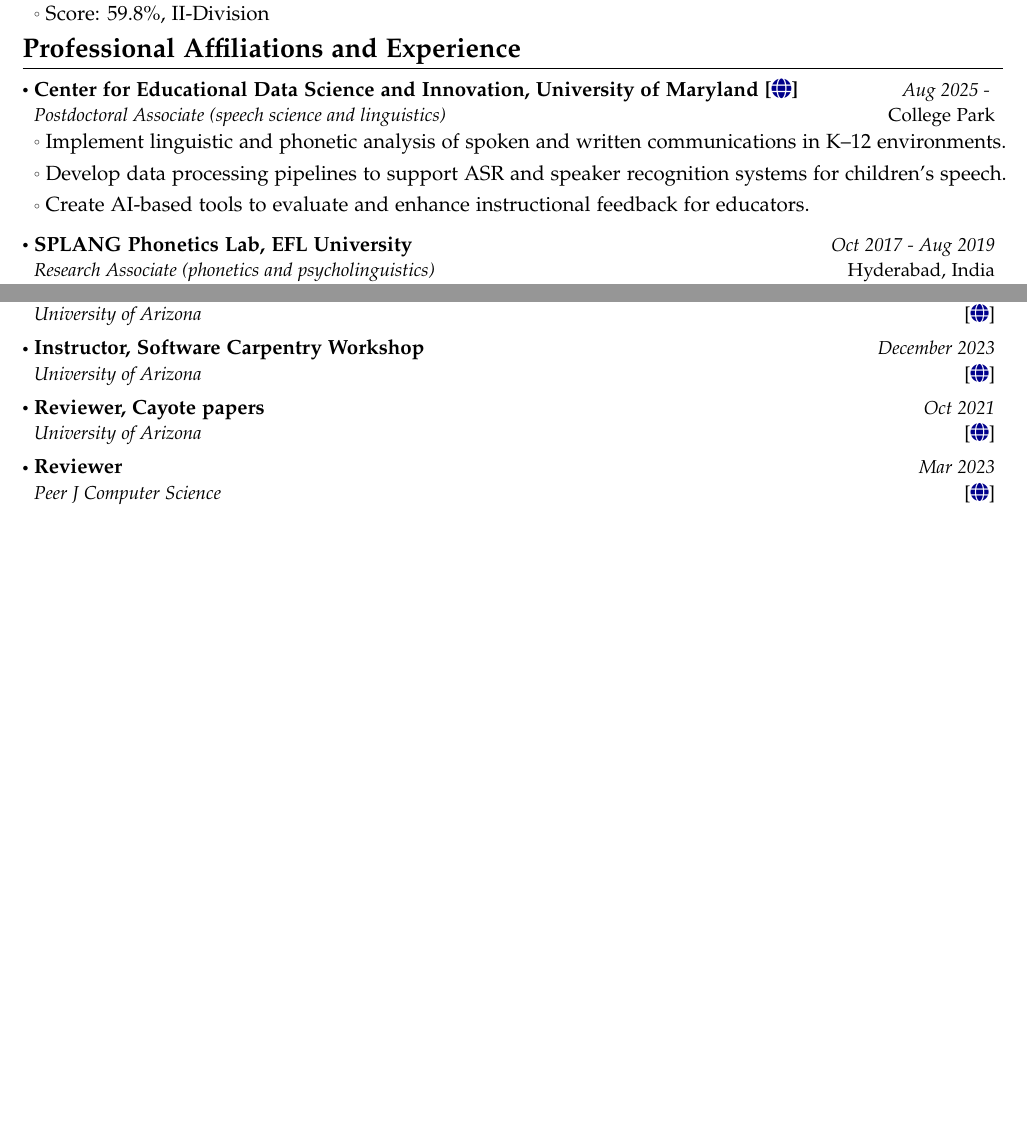
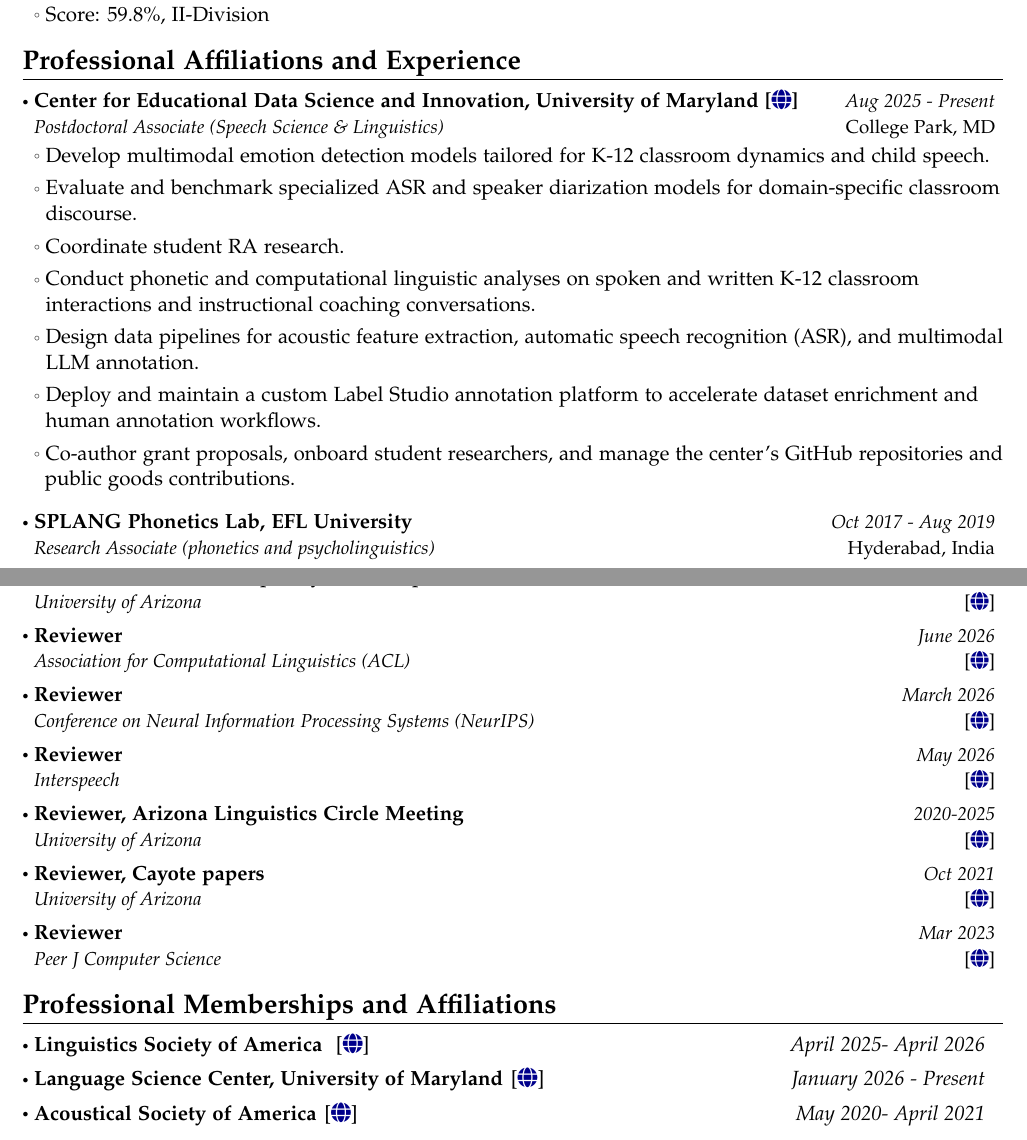
Before and after one commit to meghavarshini/meghavarshini.github.io, a LaTeX CV (tex/MKrishnaswamy_Academic-CV/MKrishnaswamy_Academic_CV.tex): two parts of pages 1 and 5 of 5 before the commit and two parts of pages 1 and 6 of 6 after it, joined at a grey line, cut so that both start at the same text, the shorter picture padded with empty space. Compiled offline with pdfLaTeX.

Commit message:
updated cv

```diff
--- a/tex/MKrishnaswamy_Academic-CV/MKrishnaswamy_Academic_CV.tex
+++ b/tex/MKrishnaswamy_Academic-CV/MKrishnaswamy_Academic_CV.tex
@@ -269,12 +269,16 @@ I am dedicated to mentoring the next generation of scientists by equipping them
   \resumeSubHeadingListStart
 
     \resumeSubheading
-        {Center for Educational Data Science and Innovation, University of Maryland [\href{https://edsi.umd.edu}{\faIcon{globe}}]}{College Park}
-        {Postdoctoral Associate (speech science and linguistics)}{Aug 2025 - }
-        \resumeItemListStart
-          \item Implement linguistic and phonetic analysis of spoken and written communications in K–12 environments.
-          \item Develop data processing pipelines to support ASR and speaker recognition systems for children's speech.
-          \item Create AI-based tools to evaluate and enhance instructional feedback for educators.
+    {Center for Educational Data Science and Innovation, University of Maryland [\href{https://edsi.umd.edu}{\faIcon{globe}}]}{College Park, MD}
+    {Postdoctoral Associate (Speech Science \& Linguistics)}{Aug 2025 - Present}
+    \resumeItemListStart
+        \item Develop multimodal emotion detection models tailored for K-12 classroom dynamics and child speech.
+        \item Evaluate and benchmark specialized ASR and speaker diarization models for domain-specific classroom discourse.
+        \item Coordinate student RA research.
+        \item Conduct phonetic and computational linguistic analyses on spoken and written K-12 classroom interactions and instructional coaching conversations.
+        \item Design data pipelines for acoustic feature extraction, automatic speech recognition (ASR), and multimodal LLM annotation.
+        \item Deploy and maintain a custom Label Studio annotation platform to accelerate dataset enrichment and human annotation workflows.
+        \item Co-author grant proposals, onboard student researchers, and manage the center's GitHub repositories and public goods contributions.
     \resumeItemListEnd
 
     \resumeSubheading
@@ -565,16 +594,36 @@ software documentation.
 \section{\textbf{Service}}
 \vspace{-0.4mm}
 \resumeSubHeadingListStart
+
     \resumeProject
-      {Instructor, Software Carpentry Workshop}
+          {Instructor, Software Carpentry Workshop}
+          {University of Arizona}
+          {March 2025, December 2023}
+          {{}[\href{https://ua-carpentries-workshops.github.io/2025-03-22-Tucson/}{\textcolor{darkblue}{\faIcon{globe}}}]}
+
+    \resumeProject
+      {Reviewer}
+      {Association for Computational Linguistics (ACL)}
+      {June 2026}
+      {{}[\href{https://aclrollingreview.org}{\textcolor{darkblue}{\faIcon{globe}}}]}
+
+    \resumeProject
+      {Reviewer}
+      {Conference on Neural Information Processing Systems (NeurIPS)}
+      {March 2026}
+      {{}[\href{https://isca-speech.org/page-18313}{\textcolor{darkblue}{\faIcon{globe}}}]}
+
+    \resumeProject
+      {Reviewer}
+      {Interspeech}
+      {May 2026}
+      {{}[\href{https://aclrollingreview.org}{\textcolor{darkblue}{\faIcon{globe}}}]}
+
+    \resumeProject
+      {Reviewer, Arizona Linguistics Circle Meeting}
       {University of Arizona}
-      {March 2025}
-      {{}[\href{https://ua-carpentries-workshops.github.io/2025-03-22-Tucson/}{\textcolor{darkblue}{\faIcon{globe}}}]}
-    \resumeProject
-      {Instructor, Software Carpentry Workshop}
-      {University of Arizona}
-      {December 2023}
-      {{}[\href{https://ua-carpentries-workshops.github.io/2023-12-09-Tucson/}{\textcolor{darkblue}{\faIcon{globe}}}]}
+      {2020-2025}
+      {{}[\href{https://linguistics.arizona.edu/arizona-linguistics-circle-conference}{\textcolor{darkblue}{\faIcon{globe}}}]}
 
     \resumeProject
       {Reviewer, Cayote papers}
@@ -590,21 +639,21 @@ software documentation.
 \resumeSubHeadingListEnd
 \vspace{-6mm}
 
-% \section{\textbf{Professional Memberships}}
-% \vspace{-0.4mm}
-% \resumeSubHeadingListStart
-% \resumePOR{Professional Organization A}
-%     {, Membership ID: XXXXXXXX}
-%     {Month Year - Present}
-% \resumePOR{Professional Organization B}
-%     {, \href{https://membership-certificate-link.com}{Membership ID: XXXXXXXX}}
-%     {Month Year - Present}
-% \resumePOR{Professional Organization C}
-%     {, \href{https://membership-certificate-link.com}{Membership ID: XXXXXXXX}}
-%     {Month Year - Present}
+\section{\textbf{Professional Memberships and Affiliations}}
+\vspace{-0.4mm}
+\resumeSubHeadingListStart
+\resumePOR{Linguistics Society of America }
+    { [\href{http://www.lsadc.org}{\textcolor{darkblue}{\faIcon{globe}}}]}
+    {April 2025- April 2026}
+\resumePOR{Language Science Center, University of Maryland}
+    { [\href{https://languagescience.umd.edu}{\textcolor{darkblue}{\faIcon{globe}}}]}
+    {January 2026 - Present}
+\resumePOR{Acoustical Society of America}
+    { [\href{https://acousticalsociety.org}{\textcolor{darkblue}{\faIcon{globe}}}]}
+    {May 2020- April 2021}
+\resumeSubHeadingListEnd
+\vspace{-6mm}
 
-% \resumeSubHeadingListEnd
-% \vspace{-6mm}
 
 % \section{\textbf{Certifications}}
 % \vspace{-0.2mm}
```
Also changed, not shown: tex/MKrishnaswamy_Academic-CV/MKrishnaswamy_Academic_CV.tex (27 more changed lines).
